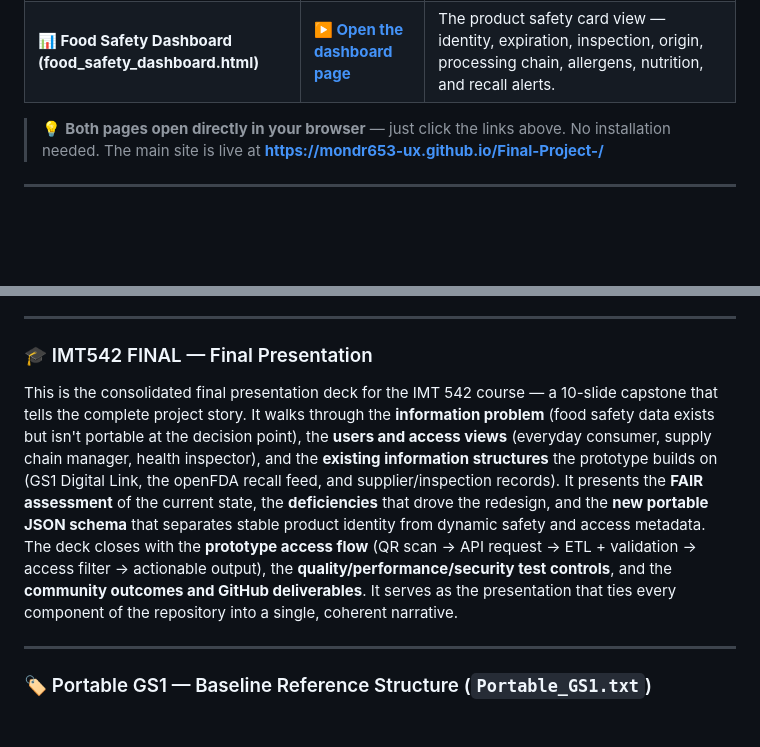
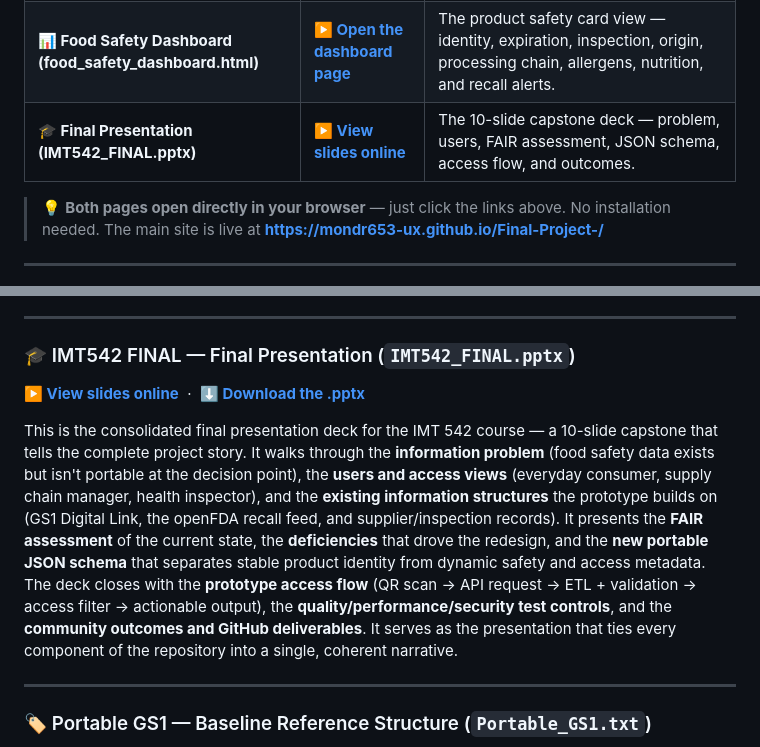
Before and after one commit to mondr653-ux/Final-Project-, a Markdown page: README.md, 2 parts joined by grey strips. Drawn GitHub-style; blank space fills up the shorter version.

```diff
--- a/README.md
+++ b/README.md
@@ -13,6 +13,7 @@ A portable, QR-code–based food safety system that lets consumers, suppliers, r
 |---|---|---|
 | **🖥️ Main Site (index.html)** | **▶️ [Open the live dashboard](https://mondr653-ux.github.io/Final-Project-/)** | The full QR-Code Food Safety Dashboard hosted on GitHub Pages — total products, active recalls, inspections passed, consumer/regulator views, and JSON export. |
 | **📊 Food Safety Dashboard (food_safety_dashboard.html)** | **▶️ [Open the dashboard page](https://mondr653-ux.github.io/Final-Project-/food_safety_dashboard.html)** | The product safety card view — identity, expiration, inspection, origin, processing chain, allergens, nutrition, and recall alerts. |
+| **🎓 Final Presentation (IMT542_FINAL.pptx)** | **▶️ [View slides online](https://view.officeapps.live.com/op/view.aspx?src=https://raw.githubusercontent.com/mondr653-ux/Final-Project-/main/IMT542_FINAL.pptx)** | The 10-slide capstone deck — problem, users, FAIR assessment, JSON schema, access flow, and outcomes. |
 
 > 💡 **Both pages open directly in your browser** — just click the links above. No installation needed. The main site is live at **https://mondr653-ux.github.io/Final-Project-/**
 
@@ -54,9 +55,10 @@ This is the quality-control and reliability test plan for the system. It defines
 
 ---
 
-### 🎓 IMT542 FINAL — Final Presentation
+### 🎓 IMT542 FINAL — Final Presentation (`IMT542_FINAL.pptx`)
+**▶️ [View slides online](https://view.officeapps.live.com/op/view.aspx?src=https://raw.githubusercontent.com/mondr653-ux/Final-Project-/main/IMT542_FINAL.pptx)** &nbsp;·&nbsp; **⬇️ [Download the .pptx](https://github.com/mondr653-ux/Final-Project-/raw/main/IMT542_FINAL.pptx)**
+
 This is the consolidated final presentation deck for the IMT 542 course — a 10-slide capstone that tells the complete project story. It walks through the **information problem** (food safety data exists but isn't portable at the decision point), the **users and access views** (everyday consumer, supply chain manager, health inspector), and the **existing information structures** the prototype builds on (GS1 Digital Link, the openFDA recall feed, and supplier/inspection records). It presents the **FAIR assessment** of the current state, the **deficiencies** that drove the redesign, and the **new portable JSON schema** that separates stable product identity from dynamic safety and access metadata. The deck closes with the **prototype access flow** (QR scan → API request → ETL + validation → access filter → actionable output), the **quality/performance/security test controls**, and the **community outcomes and GitHub deliverables**. It serves as the presentation that ties every component of the repository into a single, coherent narrative.
-
 
 ---
 
```
